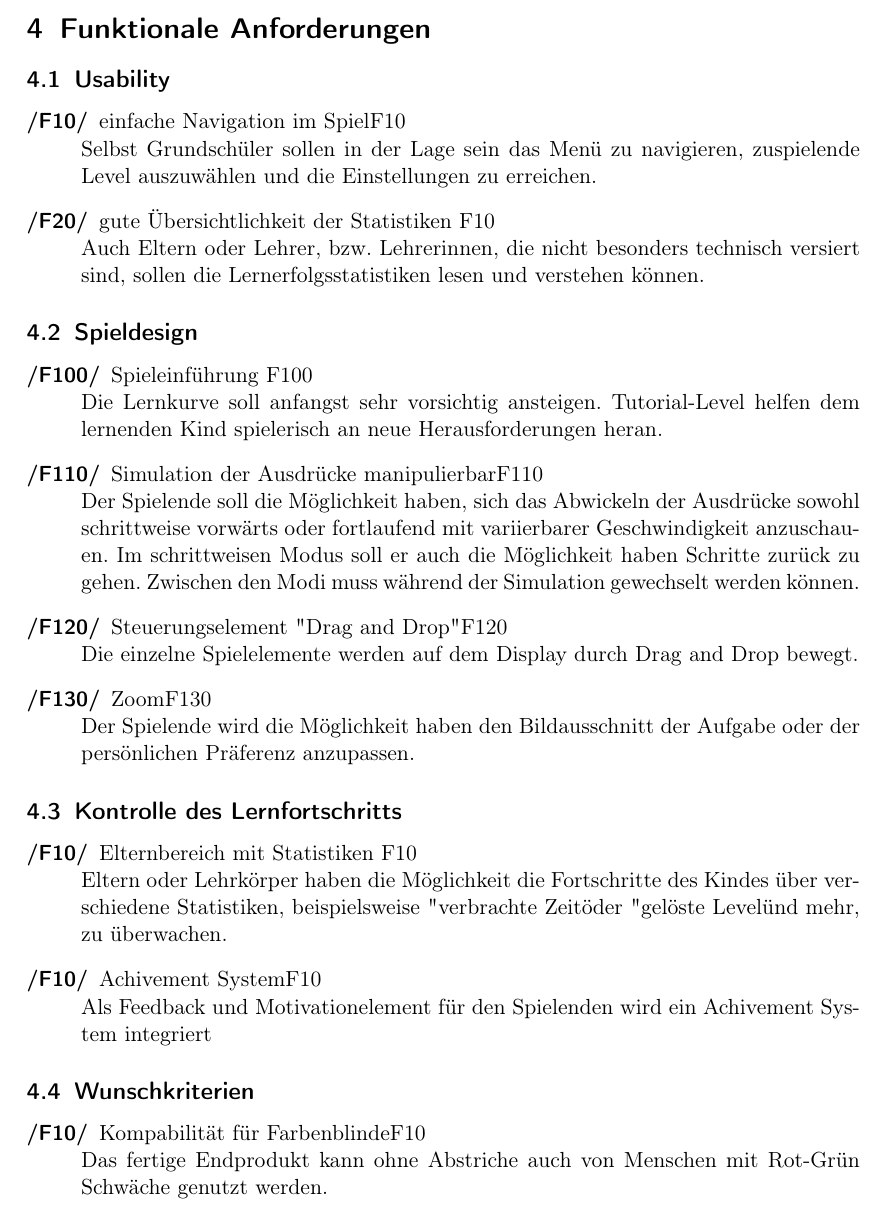
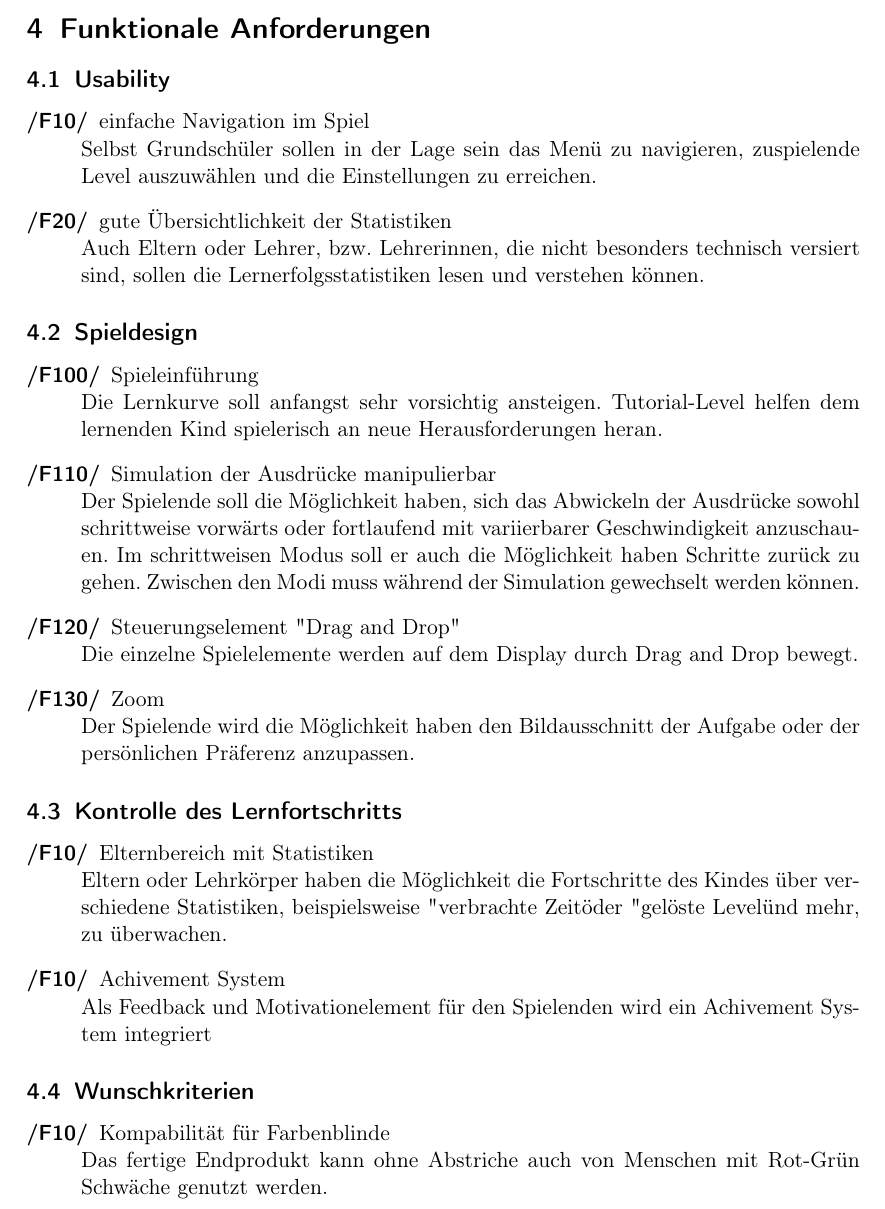
Before and after one commit to vincent23/lambda-alligatoren, a LaTeX document (pflichtenheft/pflichtenheft.tex, which reads pflichtenheft/funktionaleanforderungen.tex): part of page 6 of 12, cut so that both start at the same text. Compiled offline with pdfLaTeX.

Commit message:
Change labels of items

```diff
--- a/pflichtenheft/funktionaleanforderungen.tex
+++ b/pflichtenheft/funktionaleanforderungen.tex
@@ -3,22 +3,22 @@
 \subsection{Usability}
 
 \begin{description}
-	\item[/F10/] einfache Navigation im Spiel{F10} \newline
+	\item[/F10/] einfache Navigation im Spiel \label{F10} \newline
 	Selbst Grundschüler sollen in der Lage sein das Menü zu navigieren, zuspielende Level auszuwählen und die Einstellungen zu erreichen.
-	\item[/F20/] gute Übersichtlichkeit der Statistiken {F10} \newline
+	\item[/F20/] gute Übersichtlichkeit der Statistiken \label{F10} \newline
 	Auch  Eltern oder Lehrer, bzw. Lehrerinnen, die nicht besonders technisch versiert sind, sollen die Lernerfolgsstatistiken lesen und verstehen können.
 \end{description}
 
 \subsection{Spieldesign}
 
 \begin{description}
-	\item[/F100/] Spieleinführung {F100} \newline
+	\item[/F100/] Spieleinführung \label{F100} \newline
 	Die Lernkurve soll anfangst sehr vorsichtig ansteigen. Tutorial-Level helfen dem lernenden Kind spielerisch an neue Herausforderungen heran.
-	\item[/F110/] Simulation der Ausdrücke manipulierbar{F110} \newline
+	\item[/F110/] Simulation der Ausdrücke manipulierbar\label{F110} \newline
 	Der Spielende soll die Möglichkeit haben, sich das Abwickeln der Ausdrücke sowohl schrittweise vorwärts oder fortlaufend mit variierbarer Geschwindigkeit anzuschauen. Im schrittweisen Modus soll er auch die Möglichkeit haben Schritte zurück zu gehen. Zwischen den Modi muss während der Simulation gewechselt werden können.
-	\item[/F120/] Steuerungselement "Drag and Drop"{F120} \newline
+	\item[/F120/] Steuerungselement "Drag and Drop"\label{F120} \newline
 	Die einzelne Spielelemente werden auf dem Display durch Drag and Drop bewegt.
-	\item[/F130/] Zoom{F130} \newline
+	\item[/F130/] Zoom\label{F130} \newline
 	Der Spielende wird die Möglichkeit haben den Bildausschnitt der Aufgabe oder der persönlichen Präferenz anzupassen.
 
 \end{description}
@@ -27,17 +27,17 @@
 \subsection{Kontrolle des Lernfortschritts}
 
 \begin{description}
-	\item[/F10/] Elternbereich mit Statistiken {F10} \newline
+	\item[/F10/] Elternbereich mit Statistiken \label{F10} \newline
 	Eltern oder Lehrkörper haben die Möglichkeit die Fortschritte des Kindes über verschiedene Statistiken, beispielsweise "verbrachte Zeit" oder "gelöste Level" und mehr,  zu überwachen.
-	\item[/F10/] Achivement System{F10} \newline
+	\item[/F10/] Achivement System\label{F10} \newline
 	Als Feedback und Motivationelement für den Spielenden wird ein Achivement System integriert
 \end{description}
 
 \subsection{Wunschkriterien}
 
 \begin{description}
-	\item[/F10/]Kompabilität für Farbenblinde{F10} \newline
+	\item[/F10/]Kompabilität für Farbenblinde\label{F10} \newline
 	Das fertige Endprodukt kann ohne Abstriche auch von Menschen mit Rot-Grün Schwäche genutzt werden.
-	\item[/F10/] Mehrsprachigkeit{F10} \newline
+	\item[/F10/] Mehrsprachigkeit\label{F10} \newline
 	Kompabilität mit dem Deutschen und mindesten einer weiteren Fremdsprache
 \end{description}
```
